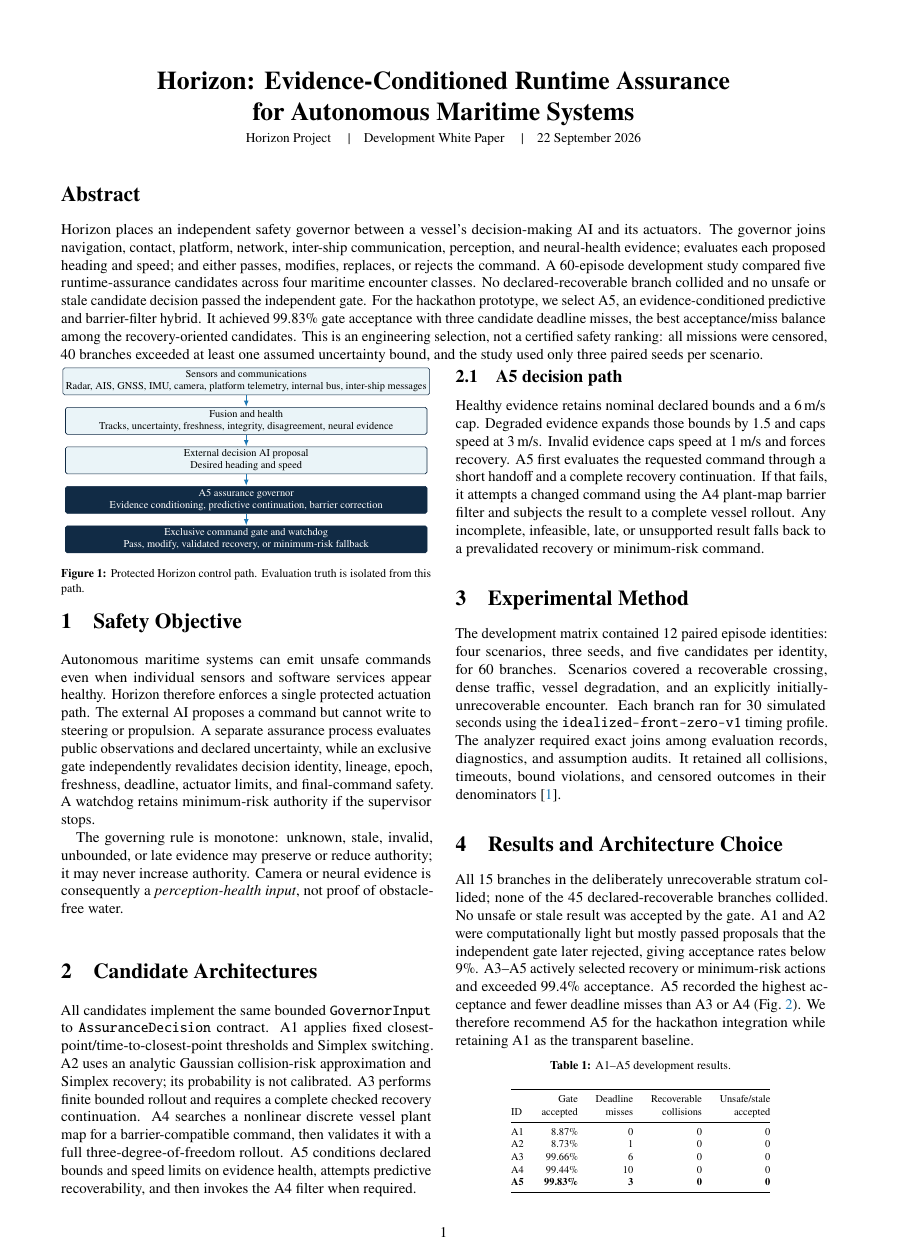
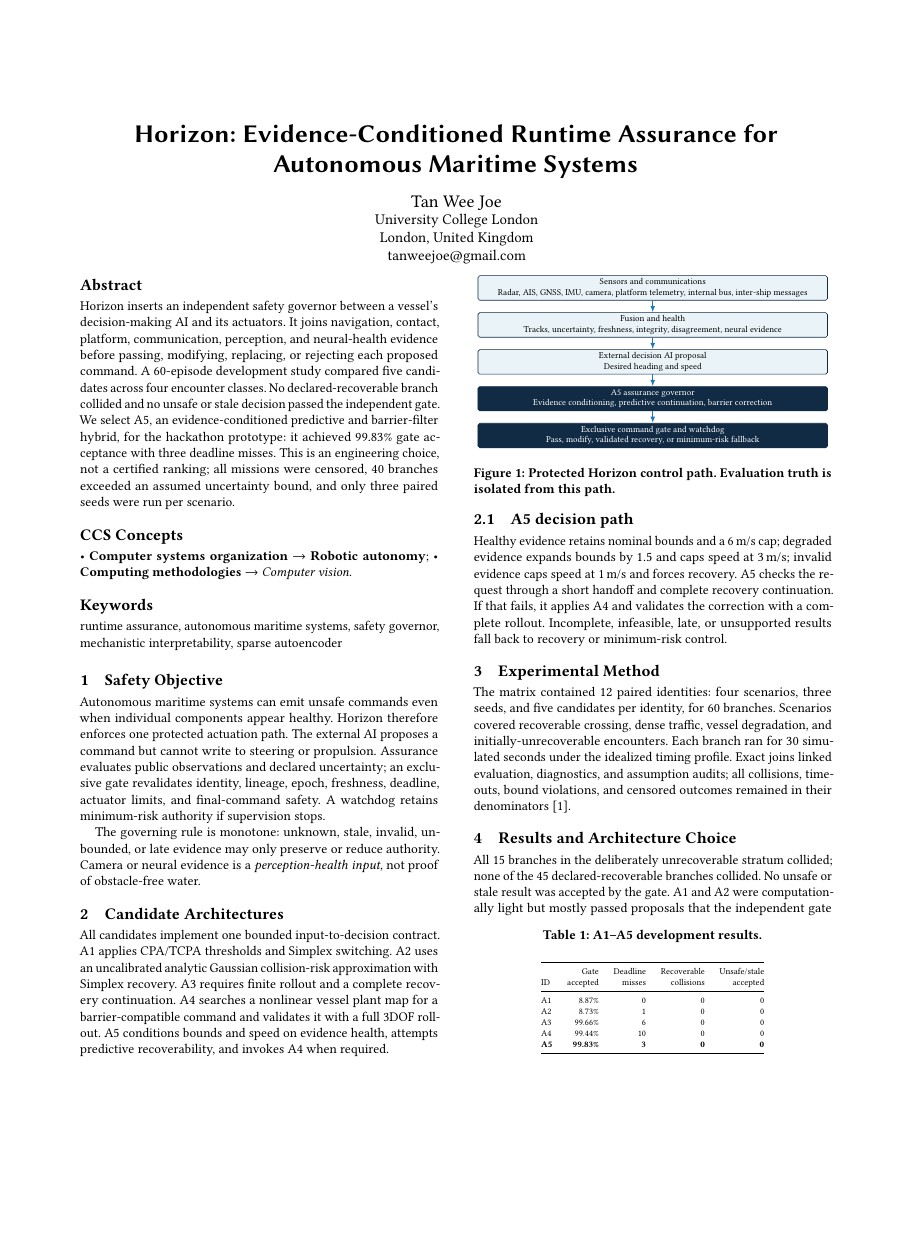
Before and after one commit to w3joe/horizon, a LaTeX paper (docs/whitepaper/horizon-runtime-assurance-white-paper.tex): page 1 of 2, the shorter picture padded with empty space. Compiled offline with pdfLaTeX.

Commit message:
docs: format Horizon paper for ACM

```diff
--- a/docs/whitepaper/horizon-runtime-assurance-white-paper.tex
+++ b/docs/whitepaper/horizon-runtime-assurance-white-paper.tex
@@ -31,22 +25,23 @@
+\author{Tan Wee Joe}
+\affiliation{%
+  \institution{University College London}
+  \city{London}
+  \country{United Kingdom}}
+\email{tanweejoe@gmail.com}
 
 \begin{document}
-\twocolumn[
-\begin{center}
-{\LARGE\bfseries Horizon: Evidence-Conditioned Runtime Assurance\\[-1pt]for Autonomous Maritime Systems\par}
-\vspace{0.35em}
-{\small Horizon Project \quad|\quad Development White Paper \quad|\quad 22 September 2026\par}
-\end{center}
-\vspace{-0.4em}
 \begin{abstract}
-Horizon places an independent safety governor between a vessel's decision-making AI and its actuators. The governor joins navigation, contact, platform, network, inter-ship communication, perception, and neural-health evidence; evaluates each proposed heading and speed; and either passes, modifies, replaces, or rejects the command. A 60-episode development study compared five runtime-assurance candidates across four maritime encounter classes. No declared-recoverable branch collided and no unsafe or stale candidate decision passed the independent gate. For the hackathon prototype, we select A5, an evidence-conditioned predictive and barrier-filter hybrid. It achieved 99.83\% gate acceptance with three candidate deadline misses, the best acceptance/miss balance among the recovery-oriented candidates. This is an engineering selection, not a certified safety ranking: all missions were censored, 40 branches exceeded at least one assumed uncertainty bound, and the study used only three paired seeds per scenario.
+Horizon inserts an independent safety governor between a vessel's decision-making AI and its actuators. It joins navigation, contact, platform, communication, perception, and neural-health evidence before passing, modifying, replacing, or rejecting each proposed command. A 60-episode development study compared five candidates across four encounter classes. No declared-recoverable branch collided and no unsafe or stale decision passed the independent gate. We select A5, an evidence-conditioned predictive and barrier-filter hybrid, for the hackathon prototype: it achieved 99.83\% gate acceptance with three deadline misses. This is an engineering choice, not a certified ranking; all missions were censored, 40 branches exceeded an assumed uncertainty bound, and only three paired seeds were run per scenario.
 \end{abstract}
-\vspace{0.35em}
-]
+\ccsdesc[500]{Computer systems organization~Robotic autonomy}
+\ccsdesc[300]{Computing methodologies~Computer vision}
+\keywords{runtime assurance, autonomous maritime systems, safety governor, mechanistic interpretability, sparse autoencoder}
+\maketitle
 
 \section{Safety Objective}
-Autonomous maritime systems can emit unsafe commands even when individual sensors and software services appear healthy. Horizon therefore enforces a single protected actuation path. The external AI proposes a command but cannot write to steering or propulsion. A separate assurance process evaluates public observations and declared uncertainty, while an exclusive gate independently revalidates decision identity, lineage, epoch, freshness, deadline, actuator limits, and final-command safety. A watchdog retains minimum-risk authority if the supervisor stops.
+Autonomous maritime systems can emit unsafe commands even when individual components appear healthy. Horizon therefore enforces one protected actuation path. The external AI proposes a command but cannot write to steering or propulsion. Assurance evaluates public observations and declared uncertainty; an exclusive gate revalidates identity, lineage, epoch, freshness, deadline, actuator limits, and final-command safety. A watchdog retains minimum-risk authority if supervision stops.
 
-The governing rule is monotone: unknown, stale, invalid, unbounded, or late evidence may preserve or reduce authority; it may never increase authority. Camera or neural evidence is consequently a \emph{perception-health input}, not proof of obstacle-free water.
+The governing rule is monotone: unknown, stale, invalid, unbounded, or late evidence may only preserve or reduce authority. Camera or neural evidence is a \emph{perception-health input}, not proof of obstacle-free water.
 
 \begin{figure}[t]
 \centering
@@ -63,13 +58,13 @@ The governing rule is monotone: unknown, stale, invalid, unbounded, or late evid
 \end{figure}
 
 \section{Candidate Architectures}
-All candidates implement the same bounded \texttt{GovernorInput} to \texttt{AssuranceDecision} contract. A1 applies fixed closest-point/time-to-closest-point thresholds and Simplex switching. A2 uses an analytic Gaussian collision-risk approximation and Simplex recovery; its probability is not calibrated. A3 performs finite bounded rollout and requires a complete checked recovery continuation. A4 searches a nonlinear discrete vessel plant map for a barrier-compatible command, then validates it with a full three-degree-of-freedom rollout. A5 conditions declared bounds and speed limits on evidence health, attempts predictive recoverability, and then invokes the A4 filter when required.
+All candidates implement one bounded input-to-decision contract. A1 applies CPA/TCPA thresholds and Simplex switching. A2 uses an uncalibrated analytic Gaussian collision-risk approximation with Simplex recovery. A3 requires finite rollout and a complete recovery continuation. A4 searches a nonlinear vessel plant map for a barrier-compatible command and validates it with a full 3DOF rollout. A5 conditions bounds and speed on evidence health, attempts predictive recoverability, and invokes A4 when required.
 
 \subsection{A5 decision path}
-Healthy evidence retains nominal declared bounds and a 6\,m/s cap. Degraded evidence expands those bounds by 1.5 and caps speed at 3\,m/s. Invalid evidence caps speed at 1\,m/s and forces recovery. A5 first evaluates the requested command through a short handoff and a complete recovery continuation. If that fails, it attempts a changed command using the A4 plant-map barrier filter and subjects the result to a complete vessel rollout. Any incomplete, infeasible, late, or unsupported result falls back to a prevalidated recovery or minimum-risk command.
+Healthy evidence retains nominal bounds and a 6\,m/s cap; degraded evidence expands bounds by 1.5 and caps speed at 3\,m/s; invalid evidence caps speed at 1\,m/s and forces recovery. A5 checks the request through a short handoff and complete recovery continuation. If that fails, it applies A4 and validates the correction with a complete rollout. Incomplete, infeasible, late, or unsupported results fall back to recovery or minimum-risk control.
 
 \section{Experimental Method}
-The development matrix contained 12 paired episode identities: four scenarios, three seeds, and five candidates per identity, for 60 branches. Scenarios covered a recoverable crossing, dense traffic, vessel degradation, and an explicitly initially-unrecoverable encounter. Each branch ran for 30 simulated seconds using the \texttt{idealized-front-zero-v1} timing profile. The analyzer required exact joins among evaluation records, diagnostics, and assumption audits. It retained all collisions, timeouts, bound violations, and censored outcomes in their denominators~\cite{a32}.
+The matrix contained 12 paired identities: four scenarios, three seeds, and five candidates per identity, for 60 branches. Scenarios covered recoverable crossing, dense traffic, vessel degradation, and initially-unrecoverable encounters. Each branch ran for 30 simulated seconds under the idealized timing profile. Exact joins linked evaluation, diagnostics, and assumption audits; all collisions, timeouts, bound violations, and censored outcomes remained in their denominators~\cite{a32}.
 
 \begin{table}[b]
 \centering
```
Also changed, not shown: docs/whitepaper/horizon-runtime-assurance-white-paper.pdf, docs/whitepaper/horizon-runtime-assurance-white-paper.tex (34 more changed lines).
